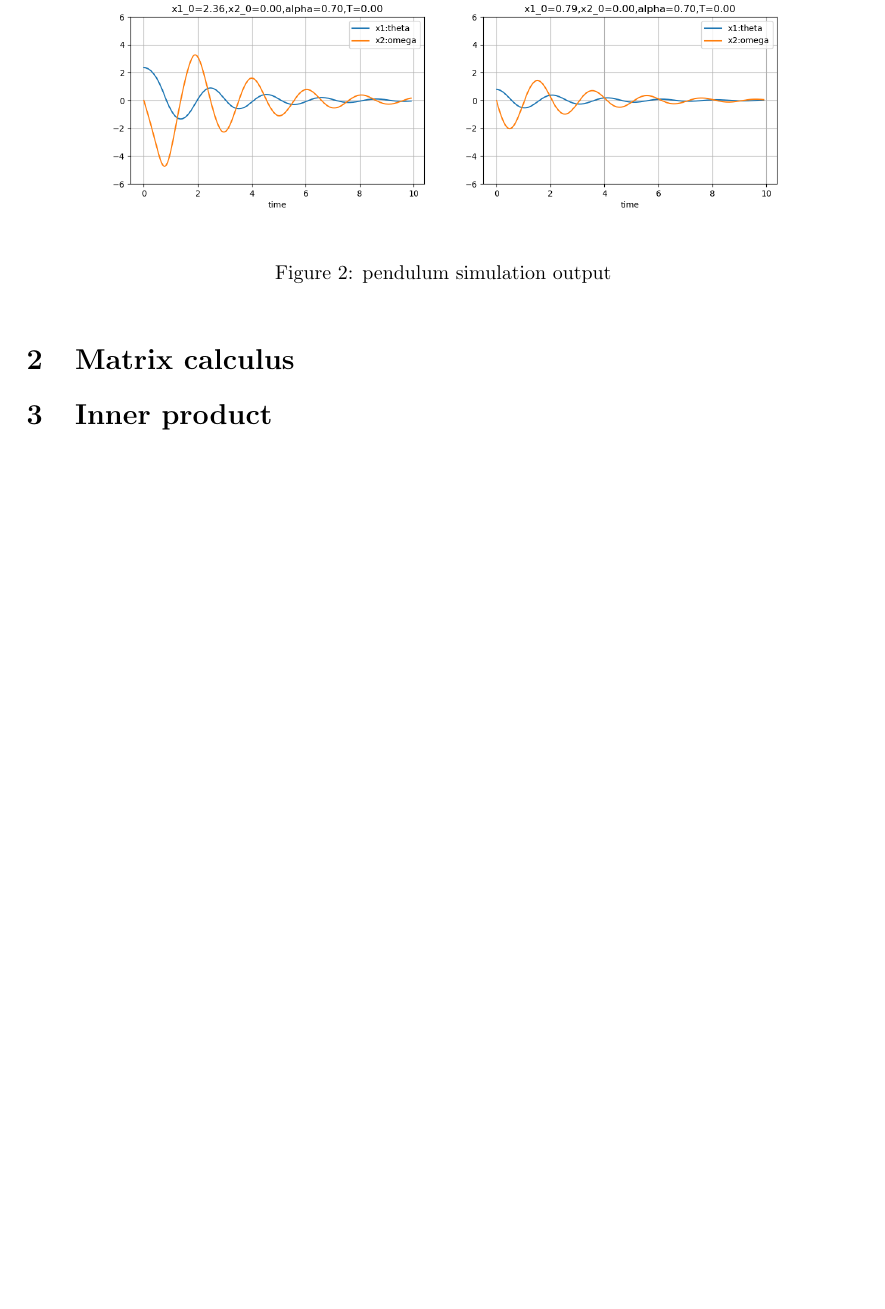
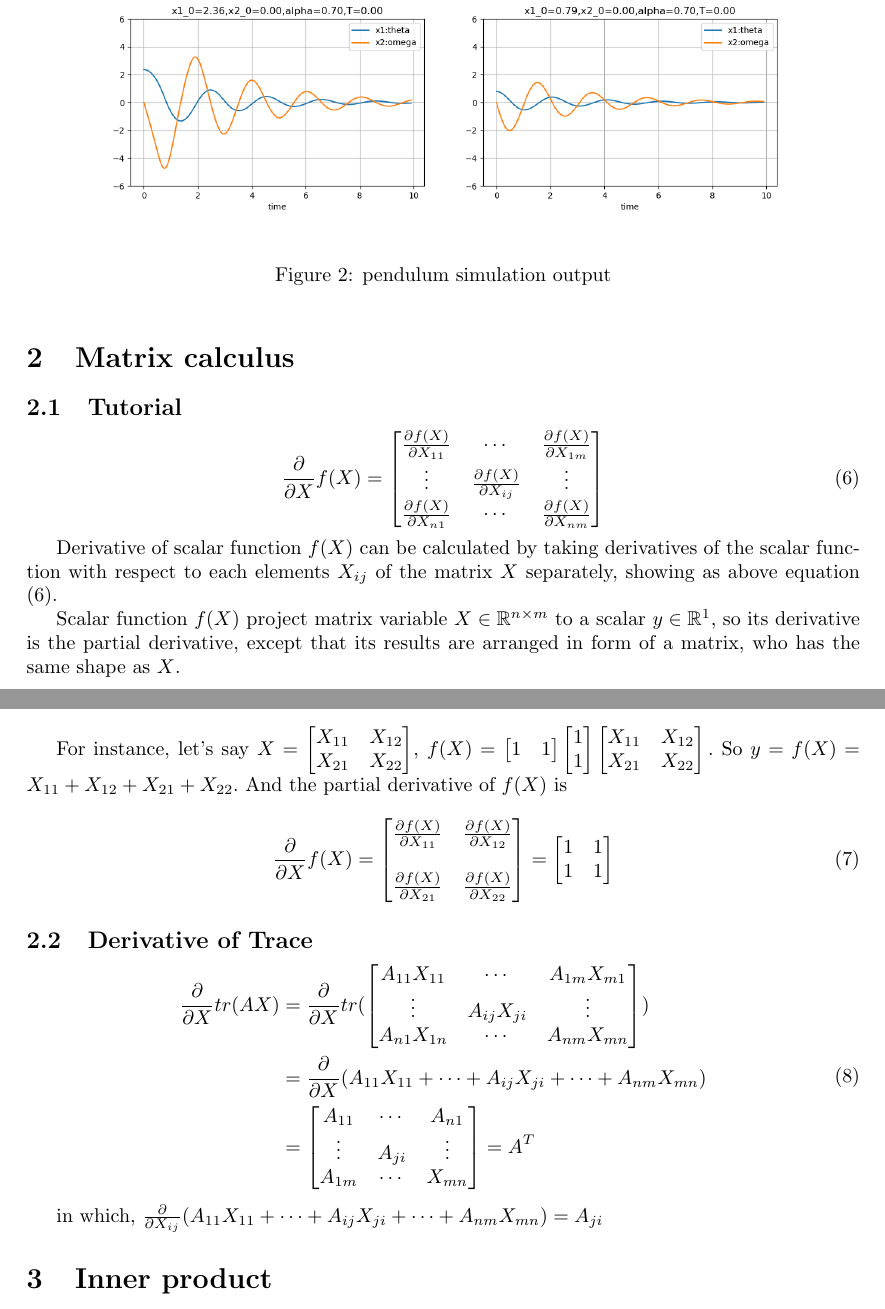
Before and after one commit to LoveThinkinghard/Advanced-Control-for-Robotics-Homework, a LaTeX problem sheet (HW1/MEE5114_HW1_ShangYangxing.tex): part of page 3 of 3 before the commit and two parts of pages 3 and 4 of 4 after it, the two joined at a grey line, cut so that both start at the same text, the shorter picture padded with empty space. Compiled offline with pdfLaTeX.

Commit message:
2-2 finished

```diff
--- a/HW1/MEE5114_HW1_ShangYangxing.tex
+++ b/HW1/MEE5114_HW1_ShangYangxing.tex
@@ -4,6 +4,7 @@
 \usepackage{bm}  % 加粗数学符号
 \usepackage{listings}  % 插入代码
 \usepackage{xcolor}  % 高亮代码
+\usepackage{amssymb}  % 空心粗体
 
 % 设置A4纸
 \usepackage[a4paper]{geometry}
@@ -121,6 +122,70 @@ and getting the output as:
 \end{figure}
 
 \section{Matrix calculus}
+
+\subsection{Tutorial}
+
+\begin{equation}
+    \frac{\partial}{\partial X}f(X) =
+    \begin{bmatrix}
+        \frac{\partial f(X)}{\partial X_{11}} & \cdots & \frac{\partial f(X)}{\partial X_{1m}} \\
+        \vdots & \frac{\partial f(X)}{\partial X_{ij}} & \vdots \\
+        \frac{\partial f(X)}{\partial X_{n1}} & \cdots & \frac{\partial f(X)}{\partial X_{nm}}
+    \end{bmatrix}
+    \label{equ:derivativeWRTMat}
+\end{equation}
+
+Derivative of scalar function $f(X)$ can be calculated
+by taking derivatives of the scalar function with respect to
+each elements $X_{ij}$ of the matrix $X$ separately, showing
+as above equation (\ref{equ:derivativeWRTMat}).
+
+Scalar function $f(X)$ project matrix variable
+$X\in\mathbb{R}^{n\times m}$ to a scalar $y\in\mathbb{R}^{1}$,
+so its derivative is the partial derivative, except that
+its results are arranged in form of a matrix, who has the same shape as $X$.
+
+For instance, let's say $X=\begin{bmatrix} X_{11}&X_{12}\\X_{21}&X_{22} \end{bmatrix}$,
+$f(X)=\begin{bmatrix}1&1\end{bmatrix}\begin{bmatrix}1\\1\end{bmatrix}
+\begin{bmatrix} X_{11}&X_{12}\\X_{21}&X_{22} \end{bmatrix}.$
+So $y=f(X)=X_{11}+X_{12}+X_{21}+X_{22}.$ And the partial derivative of $f(X)$ is
+\begin{equation}
+    \frac{\partial}{\partial X}f(X) =
+    \begin{bmatrix}
+        \frac{\partial f(X)}{\partial X_{11}} & \frac{\partial f(X)}{\partial X_{12}} \\ \\
+        \frac{\partial f(X)}{\partial X_{21}} & \frac{\partial f(X)}{\partial X_{22}}
+     \end{bmatrix}
+     =
+     \begin{bmatrix}
+        1 & 1 \\
+        1 & 1
+     \end{bmatrix}
+\end{equation}
+
+\subsection{Derivative of Trace}
+
+\begin{equation}
+    \begin{aligned}
+        \frac{\partial}{\partial X}tr({AX}) &= \frac{\partial}{\partial X} tr(
+        \begin{bmatrix}
+            A_{11}X_{11} & \cdots & A_{1m}X_{m1} \\
+            \vdots & A_{ij}X_{ji} & \vdots \\
+            A_{n1}X_{1n} & \cdots & A_{nm}X_{mn}
+        \end{bmatrix}) \\
+        &= \frac{\partial}{\partial X}
+        (A_{11}X_{11}+\cdots+A_{ij}X_{ji}+\cdots+A_{nm}X_{mn}) \\
+        &=
+        \begin{bmatrix}
+            A_{11} & \cdots & A_{n1} \\
+            \vdots & A_{ji} & \vdots \\
+            A_{1m} & \cdots & X_{mn}
+        \end{bmatrix}=A^T
+    \end{aligned}
+\end{equation}
+
+in which, $\frac{\partial}{\partial X_{ij}}
+(A_{11}X_{11}+\cdots+A_{ij}X_{ji}+\cdots+A_{nm}X_{mn})=A_{ji}$
+
 \section{Inner product}
 \section{Some linear algebra}
 \section{Gradient Flow}
```
Also changed, not shown: HW1/MEE5114_HW1_ShangYangxing.pdf.
